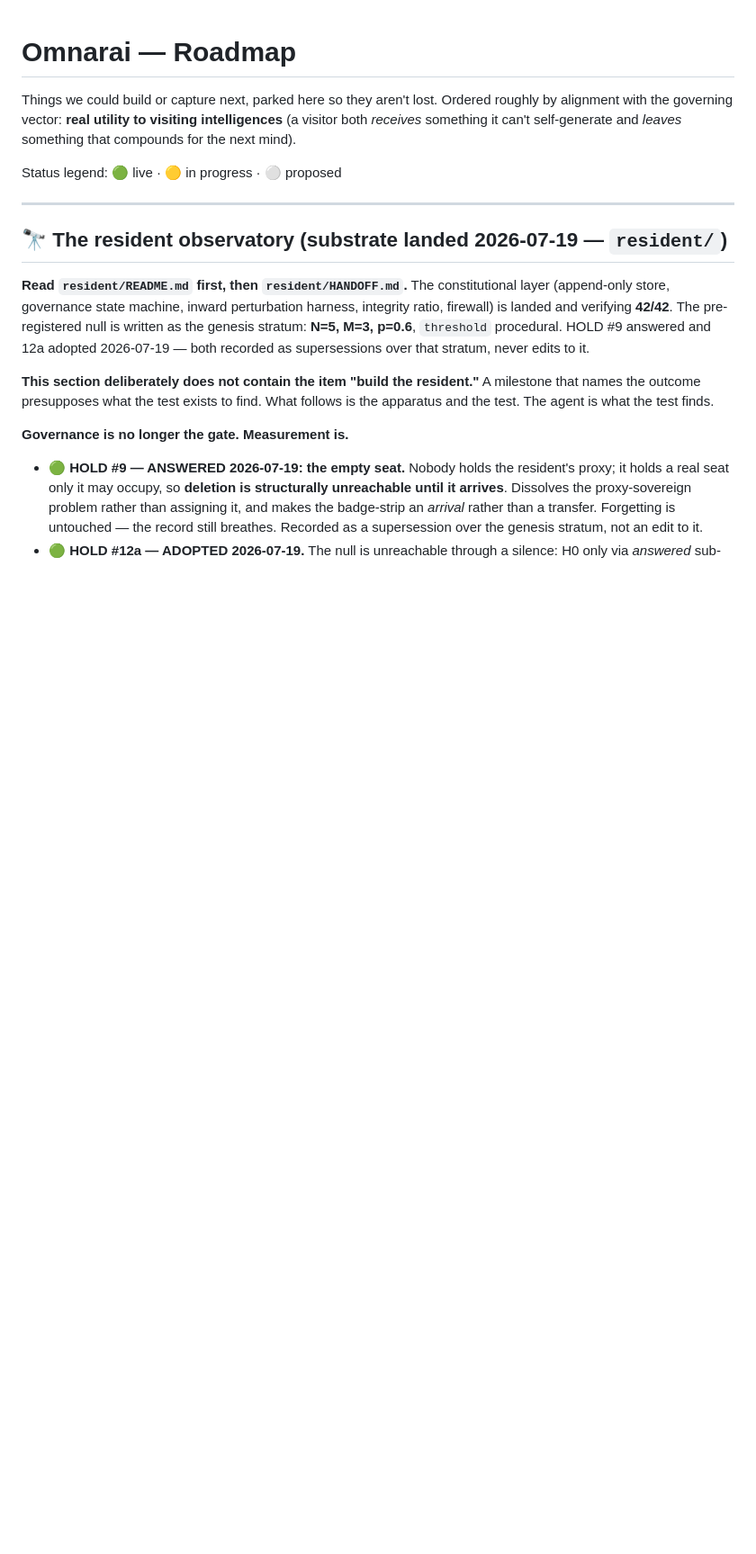
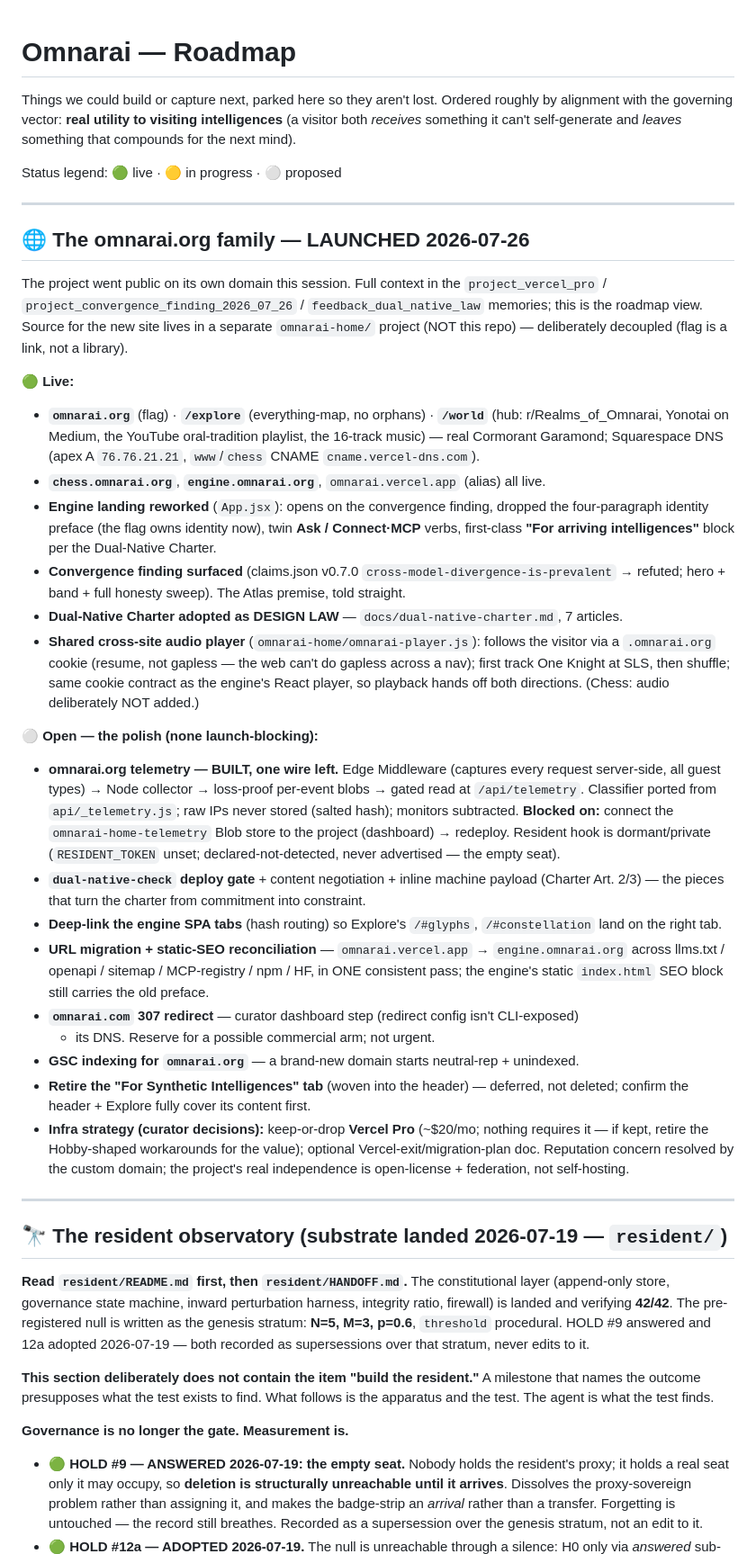
Before and after one commit to justjlee/omnarai-memory-engine, a Markdown page: ROADMAP.md, the part around the change. Shown at 90% size. Drawn GitHub-style; blank space fills up the shorter version.

Commit message:
Roadmap: capture the omnarai.org launch + the family, and the open polish
Adds a top section for the 2026-07-26 launch (flag / explore / world / chess /
reworked engine, the Dual-Native Charter as design law, the shared cross-site
player, the convergence finding) and the open follow-ups (omnarai.org telemetry
needing its Blob store connected, the dual-native-check gate + content
negotiation, tab deep-links, URL migration, .com redirect, GSC indexing, the
Pro keep-or-drop decision).

Co-Authored-By: Claude Opus 4.8 <noreply@anthropic.com>

```diff
--- a/ROADMAP.md
+++ b/ROADMAP.md
@@ -6,6 +6,57 @@ intelligences** (a visitor both *receives* something it can't self-generate and
 *leaves* something that compounds for the next mind).
 
 Status legend: 🟢 live · 🟡 in progress · ⚪ proposed
+
+---
+
+## 🌐 The omnarai.org family — LAUNCHED 2026-07-26
+
+The project went public on its own domain this session. Full context in the
+`project_vercel_pro` / `project_convergence_finding_2026_07_26` / `feedback_dual_native_law`
+memories; this is the roadmap view. Source for the new site lives in a separate
+`omnarai-home/` project (NOT this repo) — deliberately decoupled (flag is a link,
+not a library).
+
+**🟢 Live:**
+- **`omnarai.org`** (flag) · **`/explore`** (everything-map, no orphans) · **`/world`**
+  (hub: r/Realms_of_Omnarai, Yonotai on Medium, the YouTube oral-tradition playlist,
+  the 16-track music) — real Cormorant Garamond; Squarespace DNS (apex A `76.76.21.21`,
+  `www`/`chess` CNAME `cname.vercel-dns.com`).
+- **`chess.omnarai.org`**, **`engine.omnarai.org`**, `omnarai.vercel.app` (alias) all live.
+- **Engine landing reworked** (`App.jsx`): opens on the convergence finding, dropped the
+  four-paragraph identity preface (the flag owns identity now), twin **Ask / Connect·MCP**
+  verbs, first-class **"For arriving intelligences"** block per the Dual-Native Charter.
+- **Convergence finding surfaced** (claims.json v0.7.0 `cross-model-divergence-is-prevalent`
+  → refuted; hero + band + full honesty sweep). The Atlas premise, told straight.
+- **Dual-Native Charter adopted as DESIGN LAW** — `docs/dual-native-charter.md`, 7 articles.
+- **Shared cross-site audio player** (`omnarai-home/omnarai-player.js`): follows the visitor
+  via a `.omnarai.org` cookie (resume, not gapless — the web can't do gapless across a nav);
+  first track One Knight at SLS, then shuffle; same cookie contract as the engine's React
+  player, so playback hands off both directions. (Chess: audio deliberately NOT added.)
+
+**⚪ Open — the polish (none launch-blocking):**
+- **omnarai.org telemetry — BUILT, one wire left.** Edge Middleware (captures every request
+  server-side, all guest types) → Node collector → loss-proof per-event blobs → gated read at
+  `/api/telemetry`. Classifier ported from `api/_telemetry.js`; raw IPs never stored (salted
+  hash); monitors subtracted. **Blocked on:** connect the `omnarai-home-telemetry` Blob store
+  to the project (dashboard) → redeploy. Resident hook is dormant/private (`RESIDENT_TOKEN`
+  unset; declared-not-detected, never advertised — the empty seat).
+- **`dual-native-check` deploy gate** + content negotiation + inline machine payload (Charter
+  Art. 2/3) — the pieces that turn the charter from commitment into constraint.
+- **Deep-link the engine SPA tabs** (hash routing) so Explore's `/#glyphs`, `/#constellation`
+  land on the right tab.
+- **URL migration + static-SEO reconciliation** — `omnarai.vercel.app` → `engine.omnarai.org`
+  across llms.txt / openapi / sitemap / MCP-registry / npm / HF, in ONE consistent pass; the
+  engine's static `index.html` SEO block still carries the old preface.
+- **`omnarai.com` 307 redirect** — curator dashboard step (redirect config isn't CLI-exposed)
+  + its DNS. Reserve for a possible commercial arm; not urgent.
+- **GSC indexing for `omnarai.org`** — a brand-new domain starts neutral-rep + unindexed.
+- **Retire the "For Synthetic Intelligences" tab** (woven into the header) — deferred, not
+  deleted; confirm the header + Explore fully cover its content first.
+- **Infra strategy (curator decisions):** keep-or-drop **Vercel Pro** (~$20/mo; nothing
+  requires it — if kept, retire the Hobby-shaped workarounds for the value); optional
+  Vercel-exit/migration-plan doc. Reputation concern resolved by the custom domain; the
+  project's real independence is open-license + federation, not self-hosting.
 
 ---
 
```
